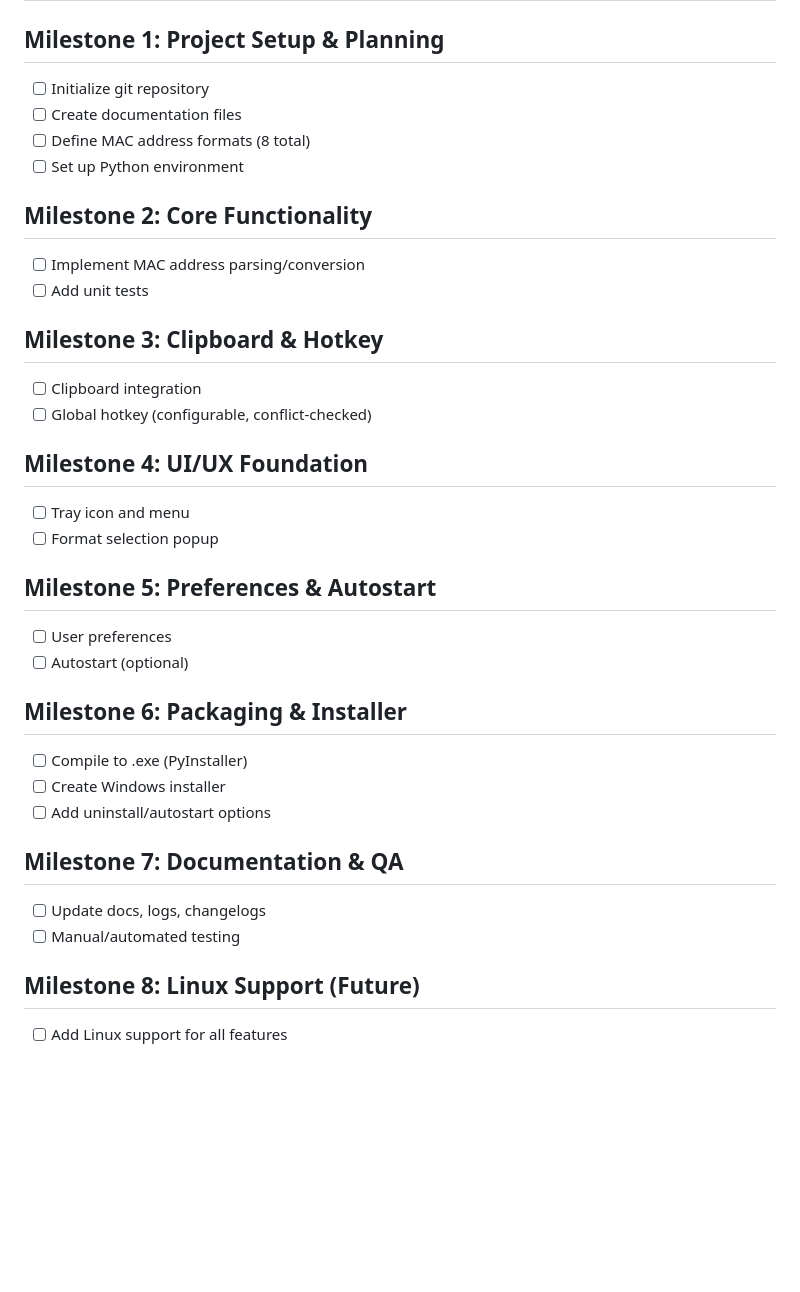
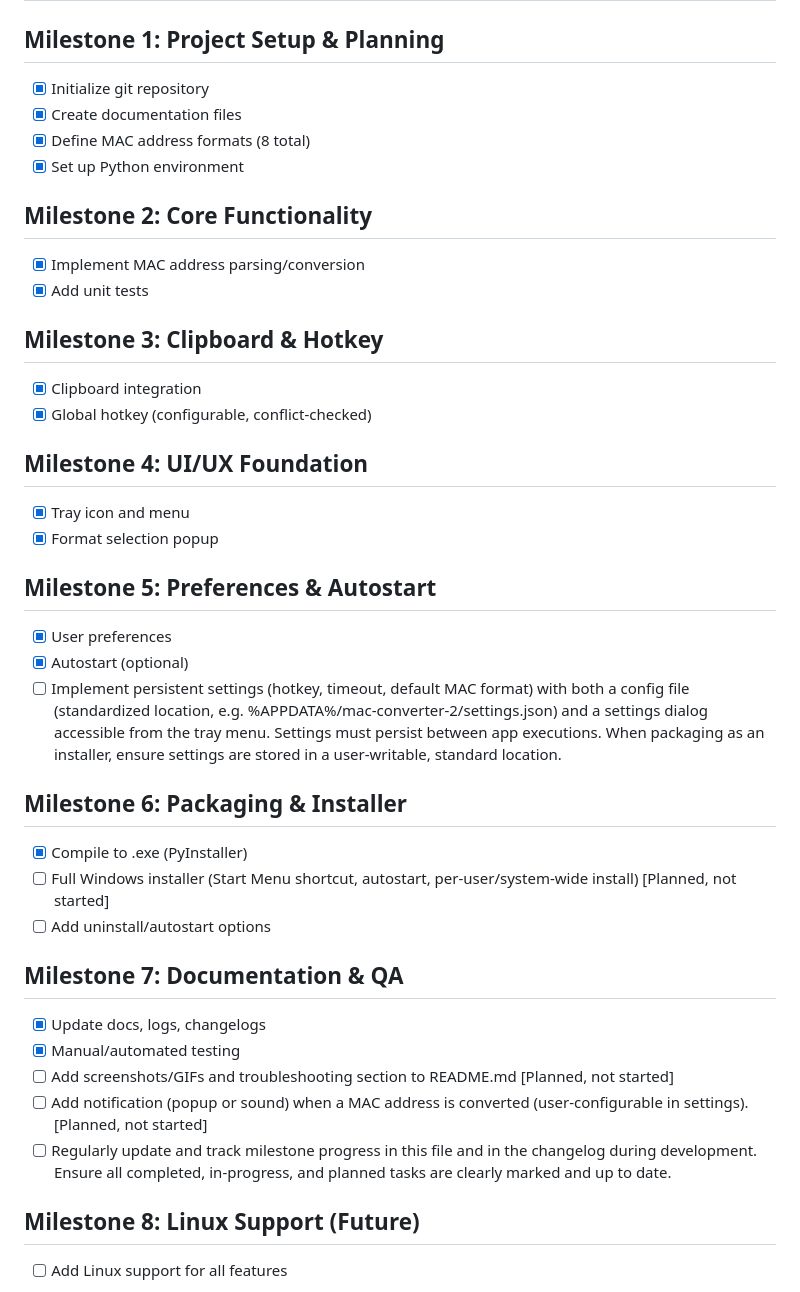
Before and after one commit to aleled/mac-converter-2, a Markdown page: TODO.md, the part around the change. GitHub-like rendering; blank space fills up the shorter version.

Commit message:
Update milestone progress: mark completed, in-progress, and planned tasks; integrate new recurring/future tasks

```diff
--- a/TODO.md
+++ b/TODO.md
@@ -1,35 +1,39 @@
 # TODO / Feature Tracker
 
 ## Milestone 1: Project Setup & Planning
-- [ ] Initialize git repository
-- [ ] Create documentation files
-- [ ] Define MAC address formats (8 total)
-- [ ] Set up Python environment
+- [x] Initialize git repository
+- [x] Create documentation files
+- [x] Define MAC address formats (8 total)
+- [x] Set up Python environment
 
 ## Milestone 2: Core Functionality
-- [ ] Implement MAC address parsing/conversion
-- [ ] Add unit tests
+- [x] Implement MAC address parsing/conversion
+- [x] Add unit tests
 
 ## Milestone 3: Clipboard & Hotkey
-- [ ] Clipboard integration
-- [ ] Global hotkey (configurable, conflict-checked)
+- [x] Clipboard integration
+- [x] Global hotkey (configurable, conflict-checked)
 
 ## Milestone 4: UI/UX Foundation
-- [ ] Tray icon and menu
-- [ ] Format selection popup
+- [x] Tray icon and menu
+- [x] Format selection popup
 
 ## Milestone 5: Preferences & Autostart
-- [ ] User preferences
-- [ ] Autostart (optional)
+- [x] User preferences
+- [x] Autostart (optional)
+- [ ] Implement persistent settings (hotkey, timeout, default MAC format) with both a config file (standardized location, e.g. %APPDATA%/mac-converter-2/settings.json) and a settings dialog accessible from the tray menu. Settings must persist between app executions. When packaging as an installer, ensure settings are stored in a user-writable, standard location.
 
 ## Milestone 6: Packaging & Installer
-- [ ] Compile to .exe (PyInstaller)
-- [ ] Create Windows installer
+- [x] Compile to .exe (PyInstaller)
+- [ ] Full Windows installer (Start Menu shortcut, autostart, per-user/system-wide install) [Planned, not started]
 - [ ] Add uninstall/autostart options
 
 ## Milestone 7: Documentation & QA
-- [ ] Update docs, logs, changelogs
-- [ ] Manual/automated testing
+- [x] Update docs, logs, changelogs
+- [x] Manual/automated testing
+- [ ] Add screenshots/GIFs and troubleshooting section to README.md [Planned, not started]
+- [ ] Add notification (popup or sound) when a MAC address is converted (user-configurable in settings). [Planned, not started]
+- [ ] Regularly update and track milestone progress in this file and in the changelog during development. Ensure all completed, in-progress, and planned tasks are clearly marked and up to date.
 
 ## Milestone 8: Linux Support (Future)
 - [ ] Add Linux support for all features
```
